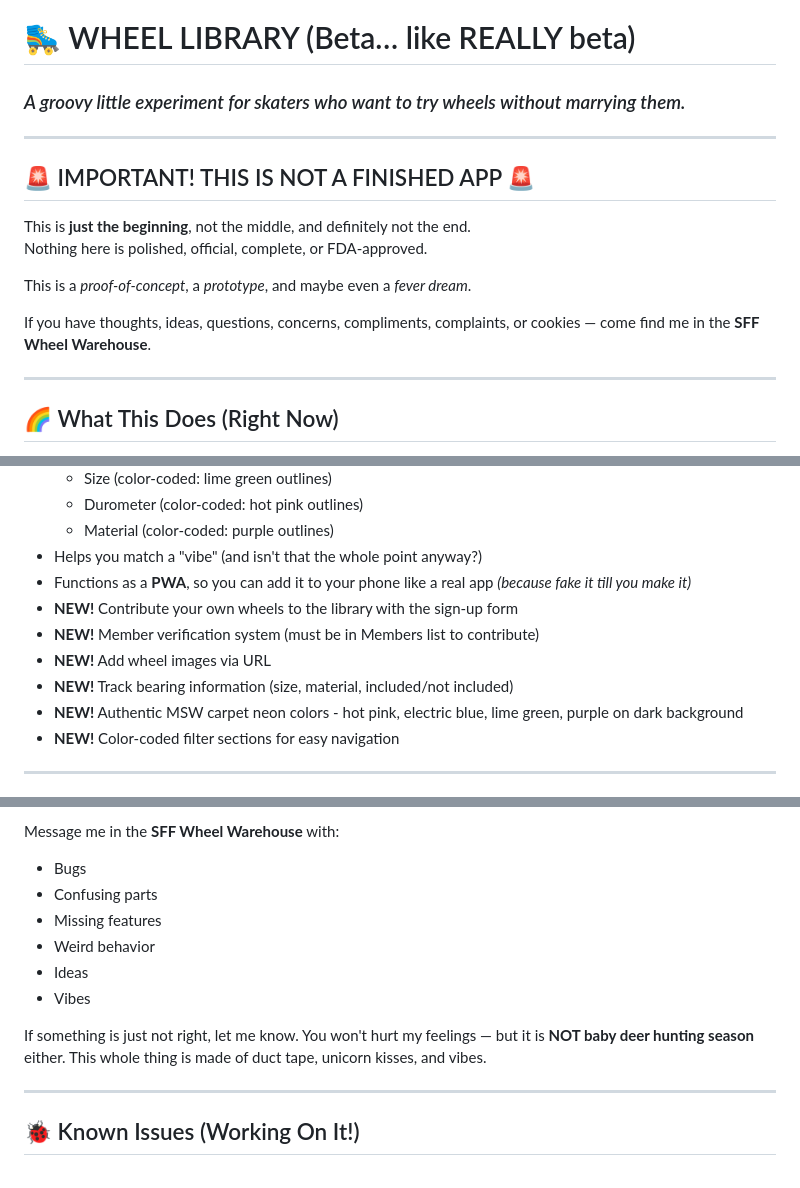
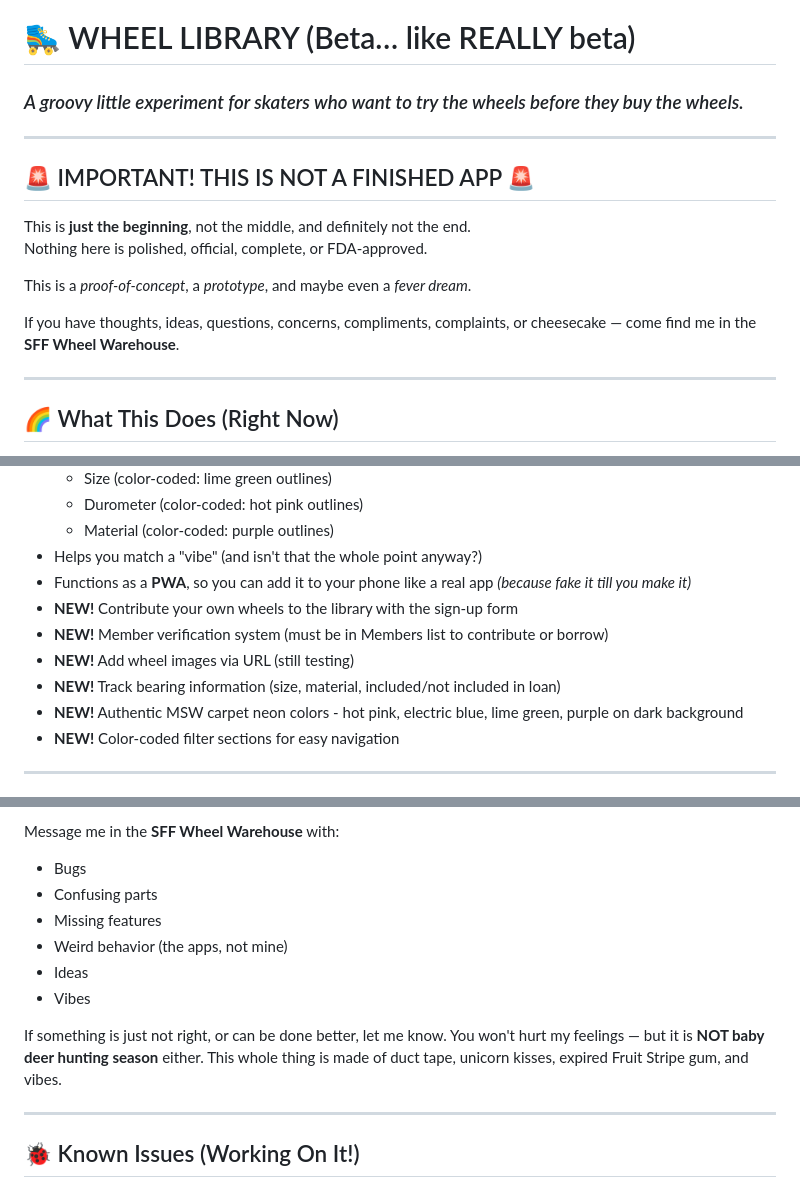
Before and after one commit to PeachPaulison/SFF_Wheel_Library, a Markdown page: README.md, 3 parts joined by grey strips. Rendered like a GitHub page.

```diff
--- a/README.md
+++ b/README.md
@@ -36,7 +36,7 @@ If something looks weird after reinstalling, that's a **bug**, not user error
 </p>
 
 # 🛼 WHEEL LIBRARY (Beta… like REALLY beta)
-### *A groovy little experiment for skaters who want to try wheels without marrying them.*
+### *A groovy little experiment for skaters who want to try the wheels before they buy the wheels.*
 
 ---
 
@@ -46,7 +46,7 @@ Nothing here is polished, official, complete, or FDA-approved.
 
 This is a *proof-of-concept*, a *prototype*, and maybe even a *fever dream*.
 
-If you have thoughts, ideas, questions, concerns, compliments, complaints, or cookies —  come find me in the **SFF Wheel Warehouse**.
+If you have thoughts, ideas, questions, concerns, compliments, complaints, or cheesecake —  come find me in the **SFF Wheel Warehouse**.
 
 ---
 
@@ -61,9 +61,9 @@ If you have thoughts, ideas, questions, concerns, compliments, complaints, or co
 - Functions as a **PWA**, so you can add it to your phone like a real app
   *(because fake it till you make it)*
 - **NEW!** Contribute your own wheels to the library with the sign-up form
-- **NEW!** Member verification system (must be in Members list to contribute)
-- **NEW!** Add wheel images via URL
-- **NEW!** Track bearing information (size, material, included/not included)
+- **NEW!** Member verification system (must be in Members list to contribute or borrow)
+- **NEW!** Add wheel images via URL (still testing)
+- **NEW!** Track bearing information (size, material, included/not included in loan)
 - **NEW!** Authentic MSW carpet neon colors - hot pink, electric blue, lime green, purple on dark background
 - **NEW!** Color-coded filter sections for easy navigation
 
@@ -113,12 +113,12 @@ Message me in the **SFF Wheel Warehouse** with:
 - Bugs
 - Confusing parts
 - Missing features
-- Weird behavior
+- Weird behavior (the apps, not mine)
 - Ideas
 - Vibes
 
-If something is just not right, let me know. You won't hurt my feelings — but it is **NOT baby deer hunting season** either.
-This whole thing is made of duct tape, unicorn kisses, and vibes.
+If something is just not right, or can be done better, let me know. You won't hurt my feelings — but it is **NOT baby deer hunting season** either.
+This whole thing is made of duct tape, unicorn kisses, expired Fruit Stripe gum, and vibes.
 
 ---
 
```
